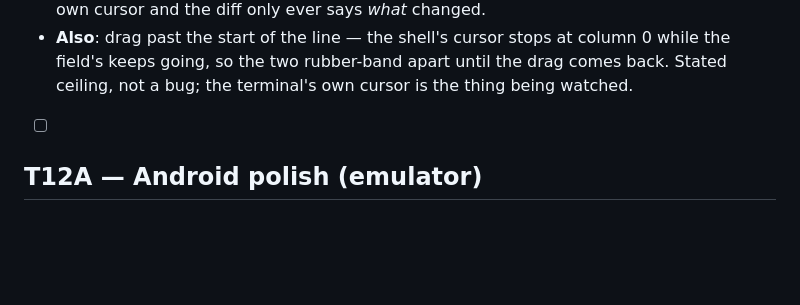
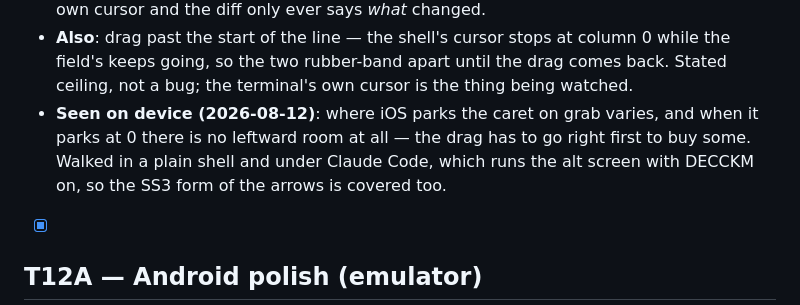
Before and after one commit to KamilPostrozny/ExpoPort22, a Markdown page: TESTS.md, the part around the change. GitHub-like rendering; blank space fills up the shorter version.

Commit message:
test: T12.17 walked on device — hold-space moves the cursor and edits land (T12)
Both directions at one column per column of finger travel, no shake, no jump
to column 0 on grab, and an edit after a drag lands where the cursor was left.
Walked in a plain shell and under Claude Code, which runs the alt screen with
DECCKM on, so the SS3 form of the arrows is covered as well as the CSI form.

The park ceiling is recorded as it actually behaves rather than as predicted:
where iOS parks the caret on grab varies, and a park at 0 leaves no leftward
room until the drag goes right first.

Claude-Session: https://claude.ai/code/session_016ZD6N8uhQ9anQ91MT2QMPX

```diff
--- a/TESTS.md
+++ b/TESTS.md
@@ -1287,7 +1287,11 @@ After all T12 changes, re-run the headline case of each earlier section — one
 - **Also**: drag past the start of the line — the shell's cursor stops at column 0 while the
   field's keeps going, so the two rubber-band apart until the drag comes back. Stated
   ceiling, not a bug; the terminal's own cursor is the thing being watched.
-- [ ]
+- **Seen on device (2026-08-12)**: where iOS parks the caret on grab varies, and when it parks
+  at 0 there is no leftward room at all — the drag has to go right first to buy some. Walked
+  in a plain shell and under Claude Code, which runs the alt screen with DECCKM on, so the
+  SS3 form of the arrows is covered too.
+- [x]
 
 ## T12A — Android polish (emulator)
 
```
